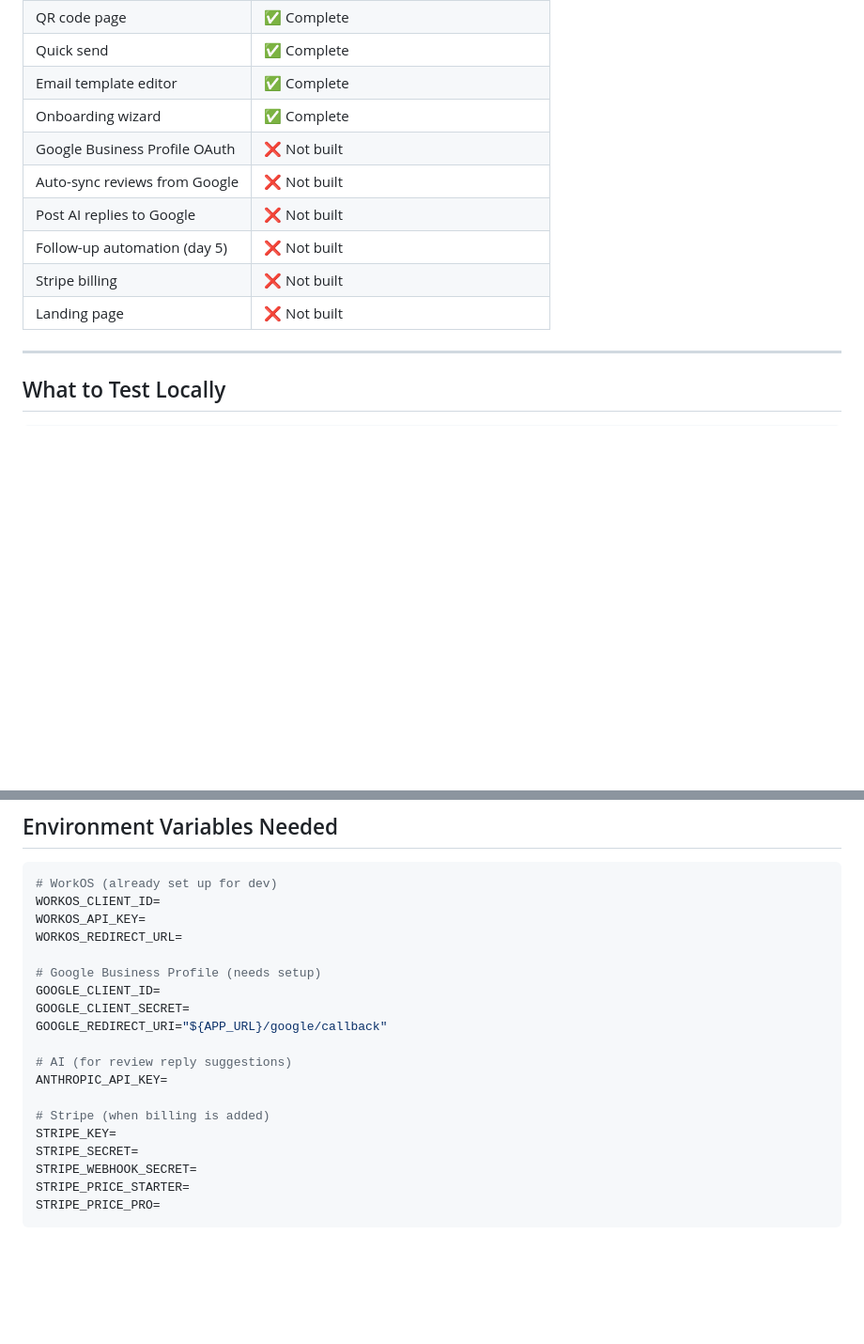
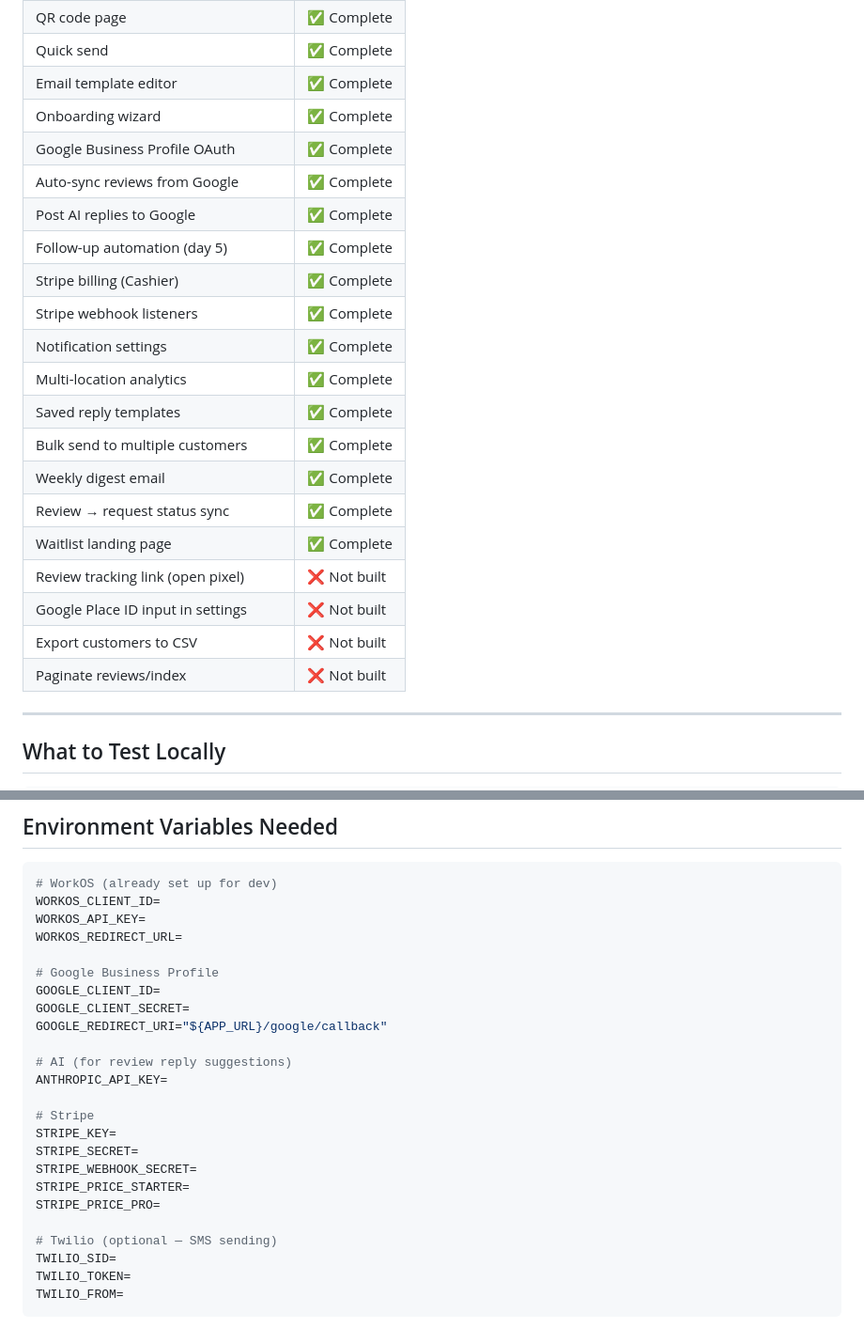
Before and after one commit to JoshSalway/ReviewMate, a Markdown page: INSTRUCTIONS.md, 2 parts joined by grey strips. Shown at 94% size. GitHub-like rendering; blank space fills up the shorter version.

````diff
--- a/INSTRUCTIONS.md
+++ b/INSTRUCTIONS.md
@@ -82,12 +62,23 @@ Write Pest tests for all new controller actions. Follow existing code convention
 | Quick send | ✅ Complete |
 | Email template editor | ✅ Complete |
 | Onboarding wizard | ✅ Complete |
-| Google Business Profile OAuth | ❌ Not built |
-| Auto-sync reviews from Google | ❌ Not built |
-| Post AI replies to Google | ❌ Not built |
-| Follow-up automation (day 5) | ❌ Not built |
-| Stripe billing | ❌ Not built |
-| Landing page | ❌ Not built |
+| Google Business Profile OAuth | ✅ Complete |
+| Auto-sync reviews from Google | ✅ Complete |
+| Post AI replies to Google | ✅ Complete |
+| Follow-up automation (day 5) | ✅ Complete |
+| Stripe billing (Cashier) | ✅ Complete |
+| Stripe webhook listeners | ✅ Complete |
+| Notification settings | ✅ Complete |
+| Multi-location analytics | ✅ Complete |
+| Saved reply templates | ✅ Complete |
+| Bulk send to multiple customers | ✅ Complete |
+| Weekly digest email | ✅ Complete |
+| Review → request status sync | ✅ Complete |
+| Waitlist landing page | ✅ Complete |
+| Review tracking link (open pixel) | ❌ Not built |
+| Google Place ID input in settings | ❌ Not built |
+| Export customers to CSV | ❌ Not built |
+| Paginate reviews/index | ❌ Not built |
 
 ---
 
@@ -116,7 +107,7 @@ WORKOS_CLIENT_ID=
 WORKOS_API_KEY=
 WORKOS_REDIRECT_URL=
 
-# Google Business Profile (needs setup)
+# Google Business Profile
 GOOGLE_CLIENT_ID=
 GOOGLE_CLIENT_SECRET=
 GOOGLE_REDIRECT_URI="${APP_URL}/google/callback"
@@ -124,10 +115,15 @@ GOOGLE_REDIRECT_URI="${APP_URL}/google/callback"
 # AI (for review reply suggestions)
 ANTHROPIC_API_KEY=
 
-# Stripe (when billing is added)
+# Stripe
 STRIPE_KEY=
 STRIPE_SECRET=
 STRIPE_WEBHOOK_SECRET=
 STRIPE_PRICE_STARTER=
 STRIPE_PRICE_PRO=
+
+# Twilio (optional — SMS sending)
+TWILIO_SID=
+TWILIO_TOKEN=
+TWILIO_FROM=
 ```
````
Also changed, not shown: other parts of INSTRUCTIONS.md (+22 -42 lines).
